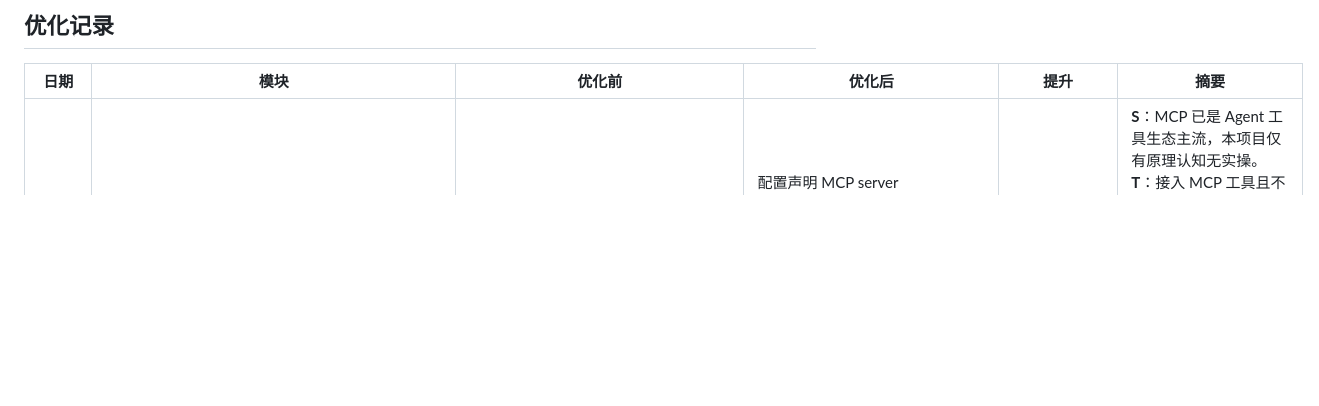
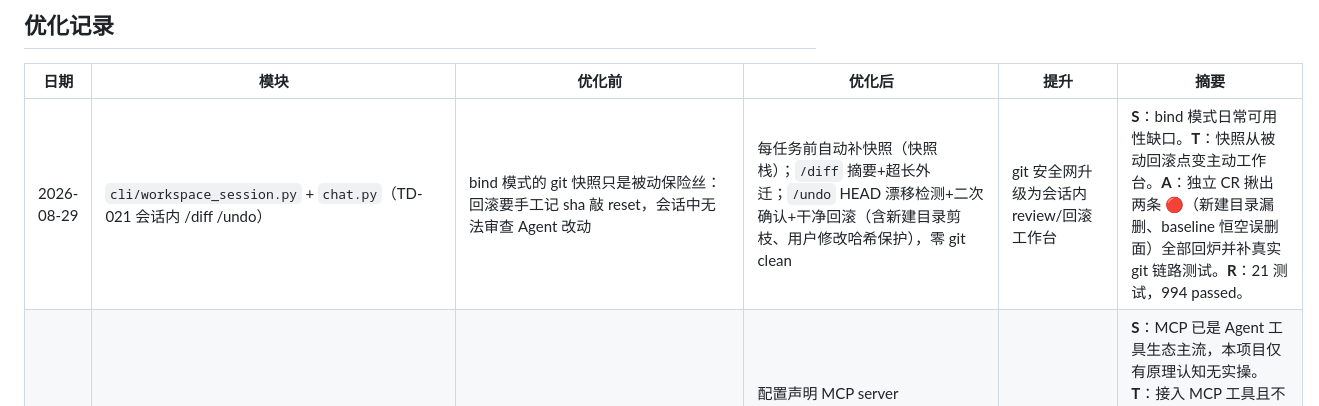
Before and after one commit to y-xiAohAo/litmusAgent, a Markdown page: docs/evaluation-log.md, the part around the change. GitHub-like rendering; blank space fills up the shorter version.

```diff
--- a/docs/evaluation-log.md
+++ b/docs/evaluation-log.md
@@ -115,6 +115,7 @@
 
 | 日期 | 模块 | 优化前 | 优化后 | 提升 | 摘要 |
 |---|---|---|---|---|---|
+| 2026-08-29 | `cli/workspace_session.py` + `chat.py`（TD-021 会话内 /diff /undo） | bind 模式的 git 快照只是被动保险丝：回滚要手工记 sha 敲 reset，会话中无法审查 Agent 改动 | 每任务前自动补快照（快照栈）；`/diff` 摘要+超长外迁；`/undo` HEAD 漂移检测+二次确认+干净回滚（含新建目录剪枝、用户修改哈希保护），零 git clean | git 安全网升级为会话内 review/回滚工作台 | **S**：bind 模式日常可用性缺口。**T**：快照从被动回滚点变主动工作台。**A**：独立 CR 揪出两条 🔴（新建目录漏删、baseline 恒空误删面）全部回炉并补真实 git 链路测试。**R**：21 测试，994 passed。 |
 | 2026-08-29 | `mcp_client.py` + `engine.py`（TD-016 MCP 接入） | 工具生态封闭：只能用内置 8 工具，MCP 生态（文件系统/检索/数据库等数千 server）不可用 | 配置声明 MCP server（stdio/SSE/HTTP 三传输）→ 惰性连接发现 → 包装 ToolSpec 注册默认层，自动获得策略/审批/Trace/外迁；默认全人工确认 + trust 豁免 + mcp/\<server\> 策略锚点 + 僵死超时兜底 | Agent 工具生态对 MCP 开放且安全默认保守 | **S**：MCP 已是 Agent 工具生态主流，本项目仅有原理认知无实操。**T**：接入 MCP 工具且不破坏工具面最小设计。**A**：MCPManager 惰性装配（首次 run 前）；mcp\__server\__tool 前缀防冲突；close 链路回收 server 子进程。**R**：新增 15 测试（stdio 真实链路 + 本地 SSE 实测），916 passed。 |
 | 2026-08-29 | `sandbox/docker_backend.py` + `tools/sandbox_exec.py`（TD-010 网络策略） | `network=none` 一刀切：禁网下 pip install 必败，S3 类缺库自愈只能降级手写（比预置镜像慢 63%） | `network_mode` 配置化 + `allow_setup_network`：pip 意图检测命中时该次执行走有网临时容器（同卷同加固、用完即毁不入池），其余执行维持禁网 | 缺库自愈从"降级手写"变为"装完再跑"；默认零回归 | **S**：S3 场景证明禁网刚需与装库刚需并存。**T**：两阶段网络且不动引擎。**A**：方案对比选定"按执行意图选容器"（复用现成 pip 意图检测，拒绝双池/时间阶段）；真实 Docker 验证：禁网池 pip exit 1、有网临时容器 exit 0。**R**：新增 16 测试，897 passed；技术债总表清零。 |
 | 2026-08-29 | `sandbox/` + `cli/workspace_guard.py` + `config.py`（TD-015 持久工作区） | 工作区会话级一次性：随机卷 + CLI 从不调 close()（孤儿卷泄漏）；无法维护宿主项目 | 三态工作区：默认 ephemeral（修复泄漏收口）/ `volume_name` 命名卷跨会话持久 / `host_dir` bind 挂载宿主项目 + 四道保险（git 强制快照、写确认默认开、敏感文件 read deny、启动横幅） | Agent 首次获得"维护真实项目"能力；真实 Docker 验证 10/10（快照署名、宿主实时可见、.env 拒读、命名卷跨会话） | **S**：Coding Agent 形态缺口——无法增量维护项目。**T**：持久工作区 + 宿主项目直挂。**A**：行业调研（Claude Code/Codex/Aider 权限模型）导出四层防御纵深；分 B/C 两单元推进；CR 回炉修报错友好化与 close 隔离。**R**：新增 47 测试，863 passed；真实 Docker（Desktop 29.7.2 + WSL2）端到端验证通过。 |
```
Also changed, not shown: README.md (+1 -1 lines), README.zh-CN.md (+1 -1 lines).
